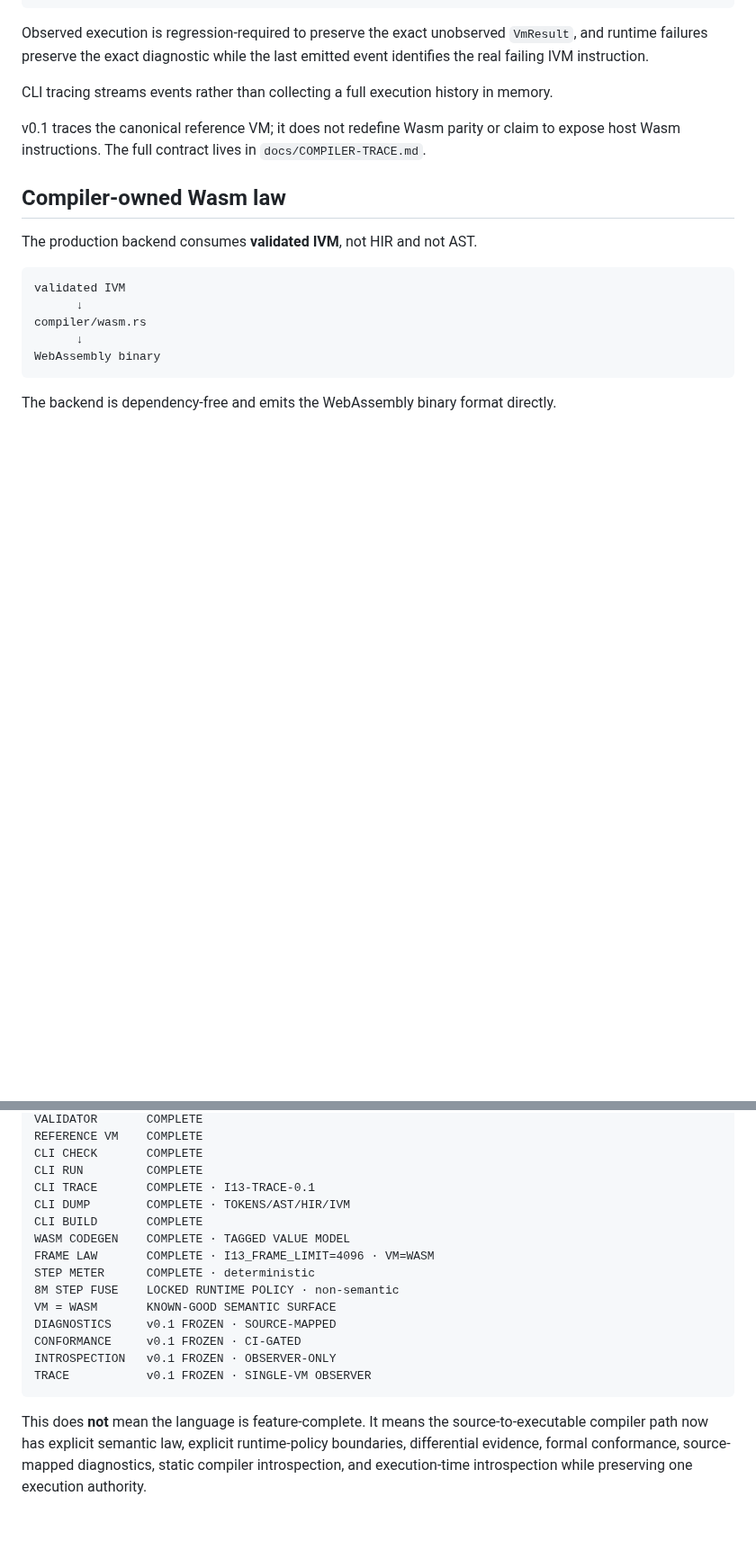
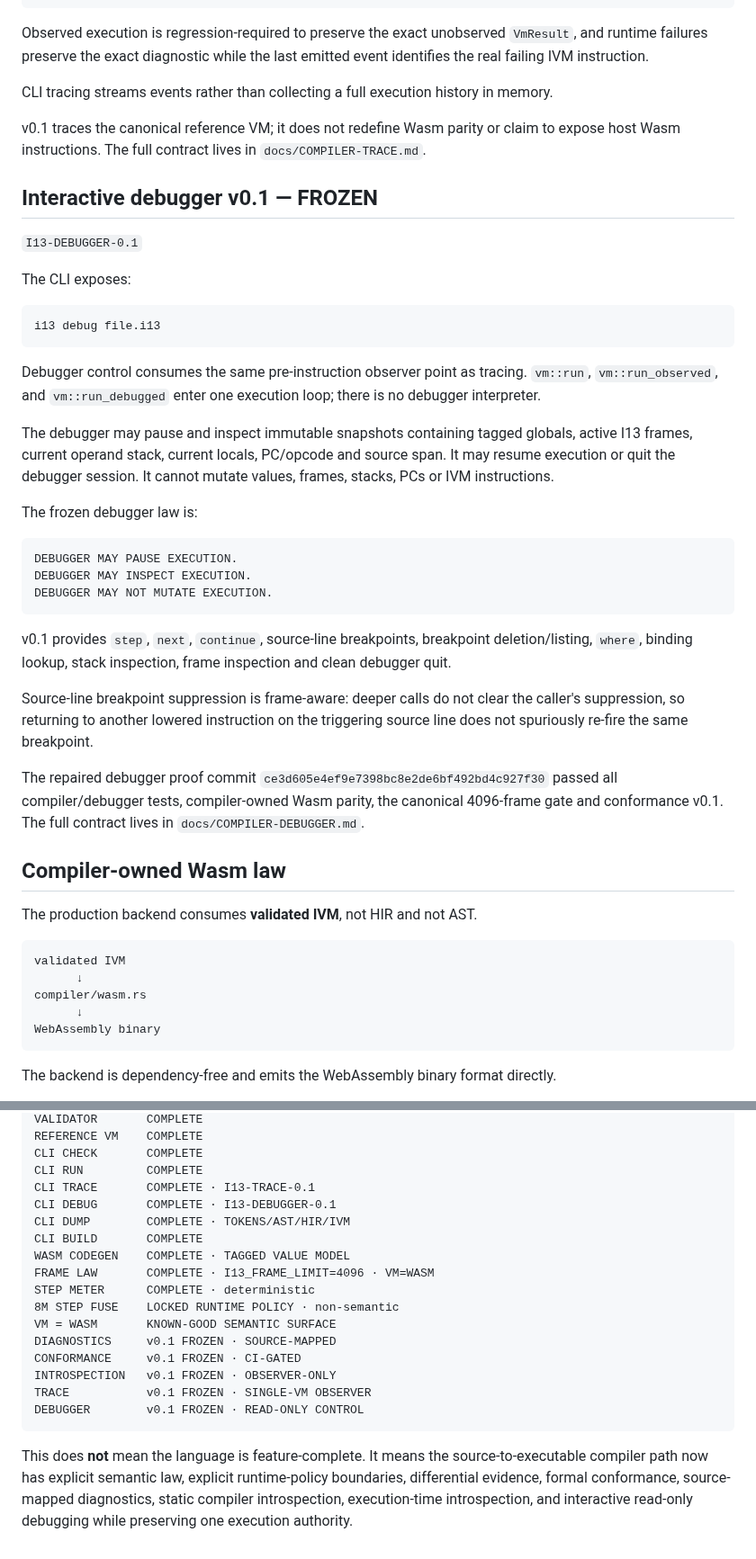
Before and after one commit to DavidWise01/I13-H1.1, a Markdown page: docs/COMPILER-CANON.md, 2 parts joined by grey strips. Shown at 90% size. Rendered like a GitHub page; blank space fills up the shorter version.

Commit message:
docs(compiler): freeze debugger in compiler canon

````diff
--- a/docs/COMPILER-CANON.md
+++ b/docs/COMPILER-CANON.md
@@ -360,6 +360,34 @@ CLI tracing streams events rather than collecting a full execution history in me
 
 v0.1 traces the canonical reference VM; it does not redefine Wasm parity or claim to expose host Wasm instructions. The full contract lives in `docs/COMPILER-TRACE.md`.
 
+## Interactive debugger v0.1 — FROZEN
+
+`I13-DEBUGGER-0.1`
+
+The CLI exposes:
+
+```text
+i13 debug file.i13
+```
+
+Debugger control consumes the same pre-instruction observer point as tracing. `vm::run`, `vm::run_observed`, and `vm::run_debugged` enter one execution loop; there is no debugger interpreter.
+
+The debugger may pause and inspect immutable snapshots containing tagged globals, active I13 frames, current operand stack, current locals, PC/opcode and source span. It may resume execution or quit the debugger session. It cannot mutate values, frames, stacks, PCs or IVM instructions.
+
+The frozen debugger law is:
+
+```text
+DEBUGGER MAY PAUSE EXECUTION.
+DEBUGGER MAY INSPECT EXECUTION.
+DEBUGGER MAY NOT MUTATE EXECUTION.
+```
+
+v0.1 provides `step`, `next`, `continue`, source-line breakpoints, breakpoint deletion/listing, `where`, binding lookup, stack inspection, frame inspection and clean debugger quit.
+
+Source-line breakpoint suppression is frame-aware: deeper calls do not clear the caller's suppression, so returning to another lowered instruction on the triggering source line does not spuriously re-fire the same breakpoint.
+
+The repaired debugger proof commit `ce3d605e4ef9e7398bc8e2de6bf492bd4c927f30` passed all compiler/debugger tests, compiler-owned Wasm parity, the canonical 4096-frame gate and conformance v0.1. The full contract lives in `docs/COMPILER-DEBUGGER.md`.
+
 ## Compiler-owned Wasm law
 
 The production backend consumes **validated IVM**, not HIR and not AST.
@@ -432,6 +461,7 @@ REFERENCE VM    COMPLETE
 CLI CHECK       COMPLETE
 CLI RUN         COMPLETE
 CLI TRACE       COMPLETE · I13-TRACE-0.1
+CLI DEBUG       COMPLETE · I13-DEBUGGER-0.1
 CLI DUMP        COMPLETE · TOKENS/AST/HIR/IVM
 CLI BUILD       COMPLETE
 WASM CODEGEN    COMPLETE · TAGGED VALUE MODEL
@@ -443,6 +473,7 @@ DIAGNOSTICS     v0.1 FROZEN · SOURCE-MAPPED
 CONFORMANCE     v0.1 FROZEN · CI-GATED
 INTROSPECTION   v0.1 FROZEN · OBSERVER-ONLY
 TRACE           v0.1 FROZEN · SINGLE-VM OBSERVER
+DEBUGGER        v0.1 FROZEN · READ-ONLY CONTROL
 ```
 
-This does **not** mean the language is feature-complete. It means the source-to-executable compiler path now has explicit semantic law, explicit runtime-policy boundaries, differential evidence, formal conformance, source-mapped diagnostics, static compiler introspection, and execution-time introspection while preserving one execution authority.
+This does **not** mean the language is feature-complete. It means the source-to-executable compiler path now has explicit semantic law, explicit runtime-policy boundaries, differential evidence, formal conformance, source-mapped diagnostics, static compiler introspection, execution-time introspection, and interactive read-only debugging while preserving one execution authority.
````
Also changed, not shown: other parts of docs/COMPILER-CANON.md (+2 -1 lines).
